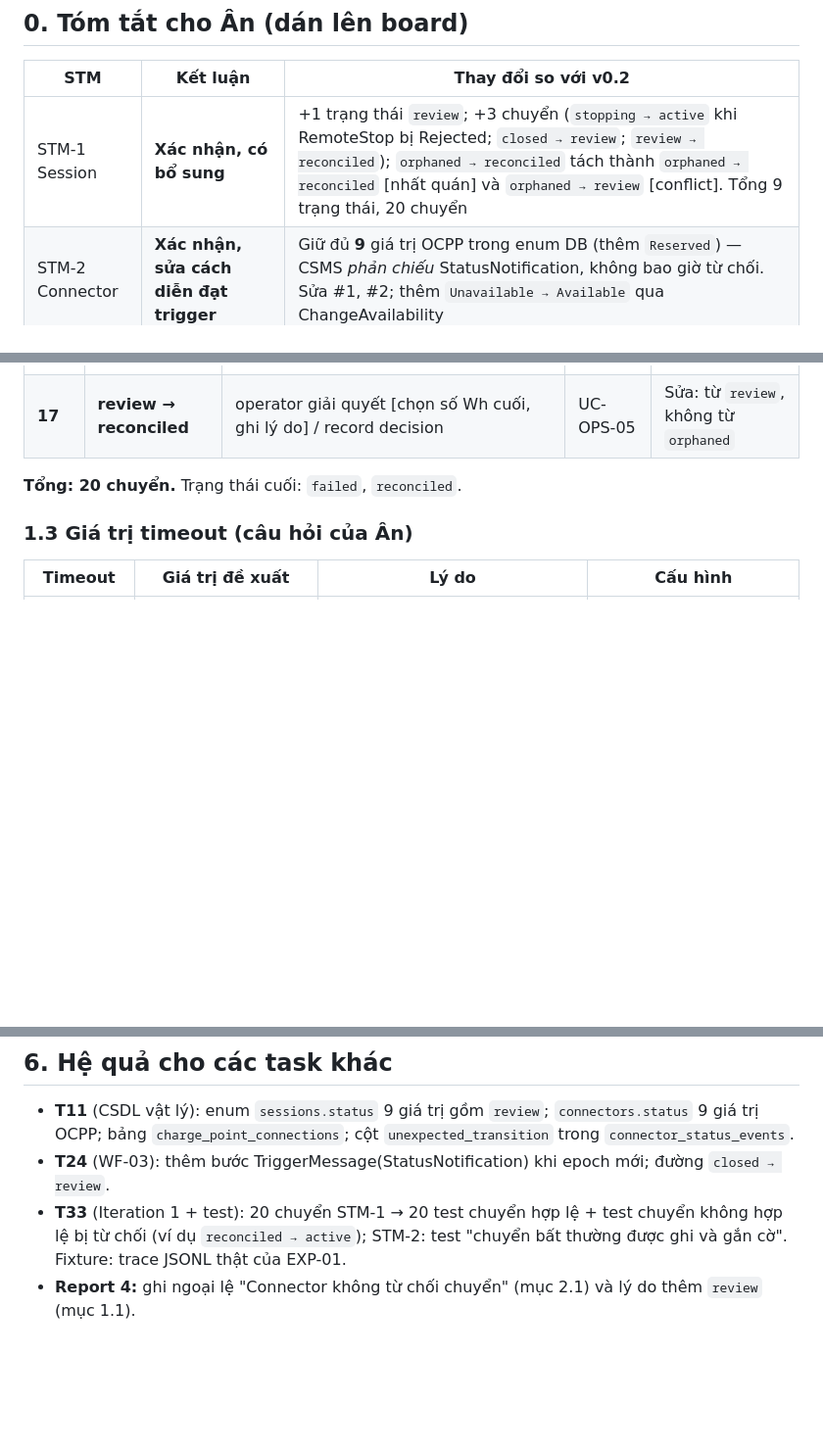
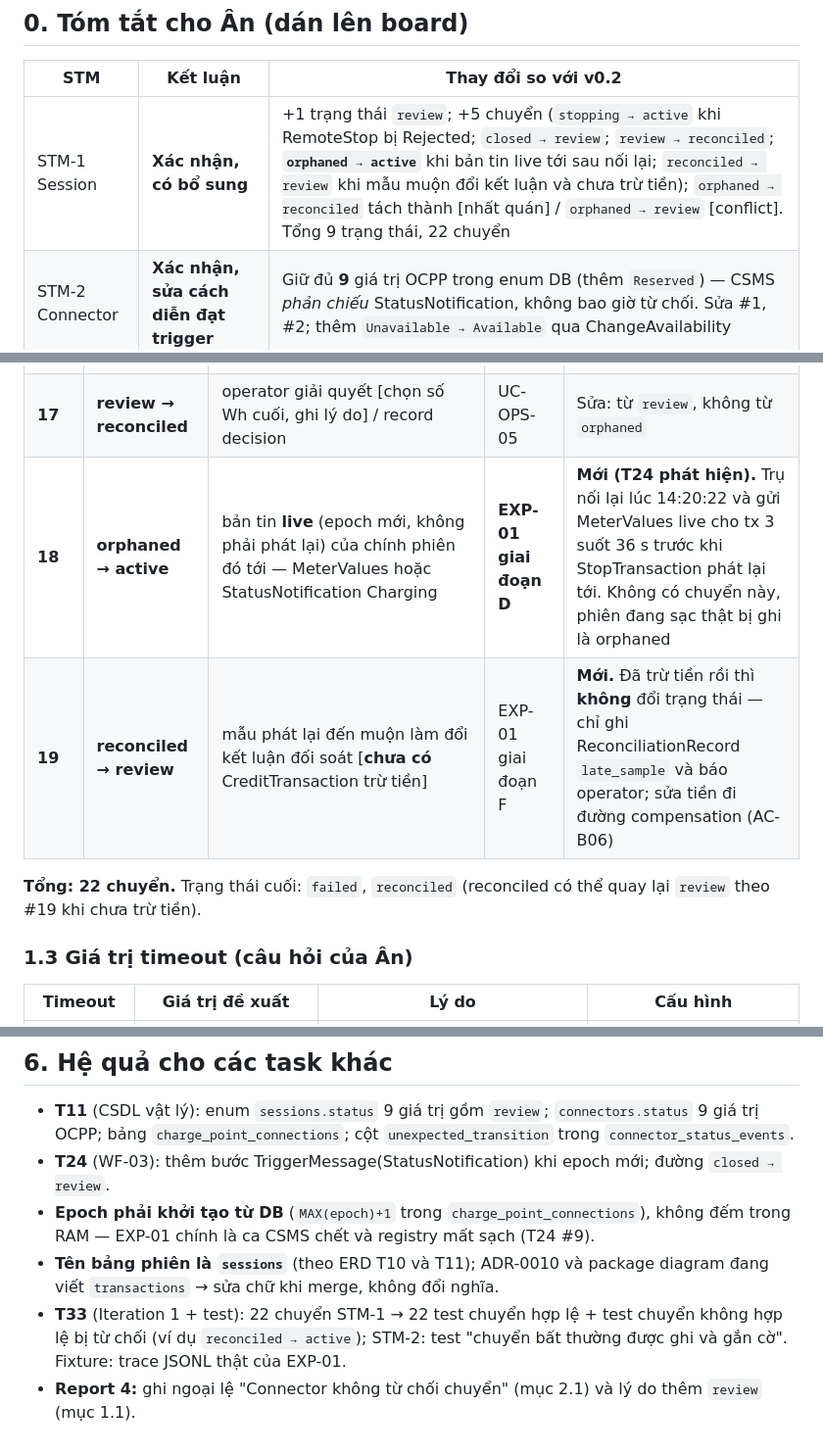
Before and after one commit to PowerMeApp/powerme, a Markdown page: docs/XAC-NHAN-STATE-MACHINE-T13.md, 3 parts joined by grey strips. Shown at 98% size. Rendered like a GitHub page; blank space fills up the shorter version.

Commit message:
docs(docs): T13 — them orphaned->active va reconciled->review theo phat hien cua T24  [BE-05]
Co-Authored-By: Claude Fable 5.1 <noreply@anthropic.com>

```diff
--- a/docs/XAC-NHAN-STATE-MACHINE-T13.md
+++ b/docs/XAC-NHAN-STATE-MACHINE-T13.md
@@ -9,7 +9,7 @@
 
 | STM | Kết luận | Thay đổi so với v0.2 |
 |---|---|---|
-| STM-1 Session | **Xác nhận, có bổ sung** | +1 trạng thái `review`; +3 chuyển (`stopping → active` khi RemoteStop bị Rejected; `closed → review`; `review → reconciled`); `orphaned → reconciled` tách thành `orphaned → reconciled` [nhất quán] và `orphaned → review` [conflict]. Tổng 9 trạng thái, 20 chuyển |
+| STM-1 Session | **Xác nhận, có bổ sung** | +1 trạng thái `review`; +5 chuyển (`stopping → active` khi RemoteStop bị Rejected; `closed → review`; `review → reconciled`; **`orphaned → active`** khi bản tin live tới sau nối lại; `reconciled → review` khi mẫu muộn đổi kết luận và chưa trừ tiền); `orphaned → reconciled` tách thành [nhất quán] / `orphaned → review` [conflict]. Tổng 9 trạng thái, 22 chuyển |
 | STM-2 Connector | **Xác nhận, sửa cách diễn đạt trigger** | Giữ đủ **9** giá trị OCPP trong enum DB (thêm `Reserved`) — CSMS *phản chiếu* StatusNotification, không bao giờ từ chối. Sửa #1, #2; thêm `Unavailable → Available` qua ChangeAvailability |
 | STM-3 Pillar | **Xác nhận giá trị, sửa 2 trigger** | #5 `offline → in_service` kích hoạt bởi **socket nối lại (epoch mới)**, không phải BootNotification — EXP-01 chứng minh trụ nối lại không gửi Boot. #4 `offline` khi **socket đóng HOẶC 900 s im lặng**, không chỉ 900 s |
 | STM-8 RfidCard | **Xác nhận** | Must: Operator/Admin gắn thẻ cho driver; driver tự gắn = Should. Bổ sung ghi chú về `card_kind` ↔ `payment_mode` |
@@ -47,8 +47,10 @@
 | 16 | orphaned → reconciled | trụ nối lại, StopTransaction phát lại tới, đối soát **nhất quán** | UC-INT-03 | |
 | **16a** | **orphaned → review** | trụ nối lại, StopTransaction phát lại tới, đối soát **conflict**; hoặc không có StopTransaction sau hard cap | UC-INT-03, UC-OPS-05 | **Mới** — thay cho #17 cũ |
 | **17** | **review → reconciled** | operator giải quyết [chọn số Wh cuối, ghi lý do] / record decision | UC-OPS-05 | Sửa: từ `review`, không từ `orphaned` |
+| **18** | **orphaned → active** | bản tin **live** (epoch mới, không phải phát lại) của chính phiên đó tới — MeterValues hoặc StatusNotification Charging | **EXP-01 giai đoạn D** | **Mới (T24 phát hiện).** Trụ nối lại lúc 14:20:22 và gửi MeterValues live cho tx 3 suốt 36 s trước khi StopTransaction phát lại tới. Không có chuyển này, phiên đang sạc thật bị ghi là orphaned |
+| **19** | **reconciled → review** | mẫu phát lại đến muộn làm đổi kết luận đối soát [**chưa có** CreditTransaction trừ tiền] | EXP-01 giai đoạn F | **Mới.** Đã trừ tiền rồi thì **không** đổi trạng thái — chỉ ghi ReconciliationRecord `late_sample` và báo operator; sửa tiền đi đường compensation (AC-B06) |
 
-**Tổng: 20 chuyển.** Trạng thái cuối: `failed`, `reconciled`.
+**Tổng: 22 chuyển.** Trạng thái cuối: `failed`, `reconciled` (reconciled có thể quay lại `review` theo #19 khi chưa trừ tiền).
 
 ### 1.3 Giá trị timeout (câu hỏi của Ân)
 
@@ -149,5 +151,7 @@ Phía WP2, chi phí nhỏ: `disabled` = gửi `ChangeAvailability(connectorId 0,
 
 - **T11** (CSDL vật lý): enum `sessions.status` 9 giá trị gồm `review`; `connectors.status` 9 giá trị OCPP; bảng `charge_point_connections`; cột `unexpected_transition` trong `connector_status_events`.
 - **T24** (WF-03): thêm bước TriggerMessage(StatusNotification) khi epoch mới; đường `closed → review`.
-- **T33** (Iteration 1 + test): 20 chuyển STM-1 → 20 test chuyển hợp lệ + test chuyển không hợp lệ bị từ chối (ví dụ `reconciled → active`); STM-2: test "chuyển bất thường được ghi và gắn cờ". Fixture: trace JSONL thật của EXP-01.
+- **Epoch phải khởi tạo từ DB** (`MAX(epoch)+1` trong `charge_point_connections`), không đếm trong RAM — EXP-01 chính là ca CSMS chết và registry mất sạch (T24 #9).
+- **Tên bảng phiên là `sessions`** (theo ERD T10 và T11); ADR-0010 và package diagram đang viết `transactions` → sửa chữ khi merge, không đổi nghĩa.
+- **T33** (Iteration 1 + test): 22 chuyển STM-1 → 22 test chuyển hợp lệ + test chuyển không hợp lệ bị từ chối (ví dụ `reconciled → active`); STM-2: test "chuyển bất thường được ghi và gắn cờ". Fixture: trace JSONL thật của EXP-01.
 - **Report 4:** ghi ngoại lệ "Connector không từ chối chuyển" (mục 2.1) và lý do thêm `review` (mục 1.1).
```
